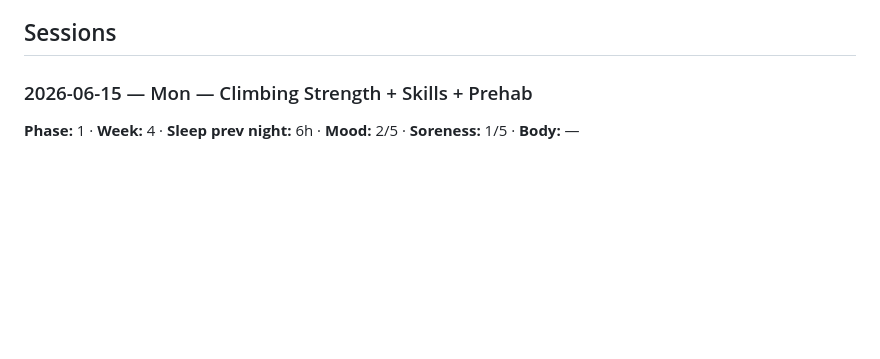
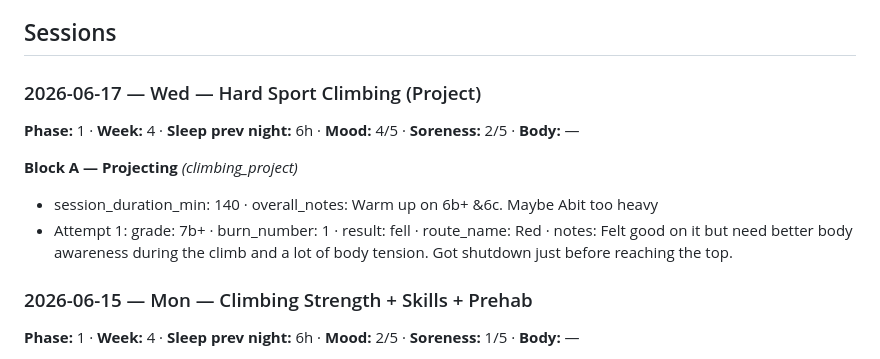
Before and after one commit to goiaagent/training-log-pwa, a Markdown page: log.md, the part around the change. Rendered like a GitHub page; blank space fills up the shorter version.

Commit message:
log: session sync from PWA (2026-06-17T15:30)

```diff
--- a/log.md
+++ b/log.md
@@ -30,6 +30,14 @@
 - **saturday project sessions** — still zero entries. The program's entire goal (Vietnam, Oct) has no data. Log grades + burns + one note.
 
 ## Sessions
+
+### 2026-06-17 — Wed — Hard Sport Climbing (Project)
+
+**Phase:** 1 · **Week:** 4 · **Sleep prev night:** 6h · **Mood:** 4/5 · **Soreness:** 2/5 · **Body:** —
+
+**Block A — Projecting** _(climbing_project)_
+- session_duration_min: 140 · overall_notes: Warm up on 6b+ &6c. Maybe Abit too heavy
+- Attempt 1: grade: 7b+ · burn_number: 1 · result: fell · route_name: Red · notes: Felt good on it but need better body awareness during the climb and a lot of body tension. Got shutdown just before reaching the top.
 
 ### 2026-06-15 — Mon — Climbing Strength + Skills + Prehab
 
```
